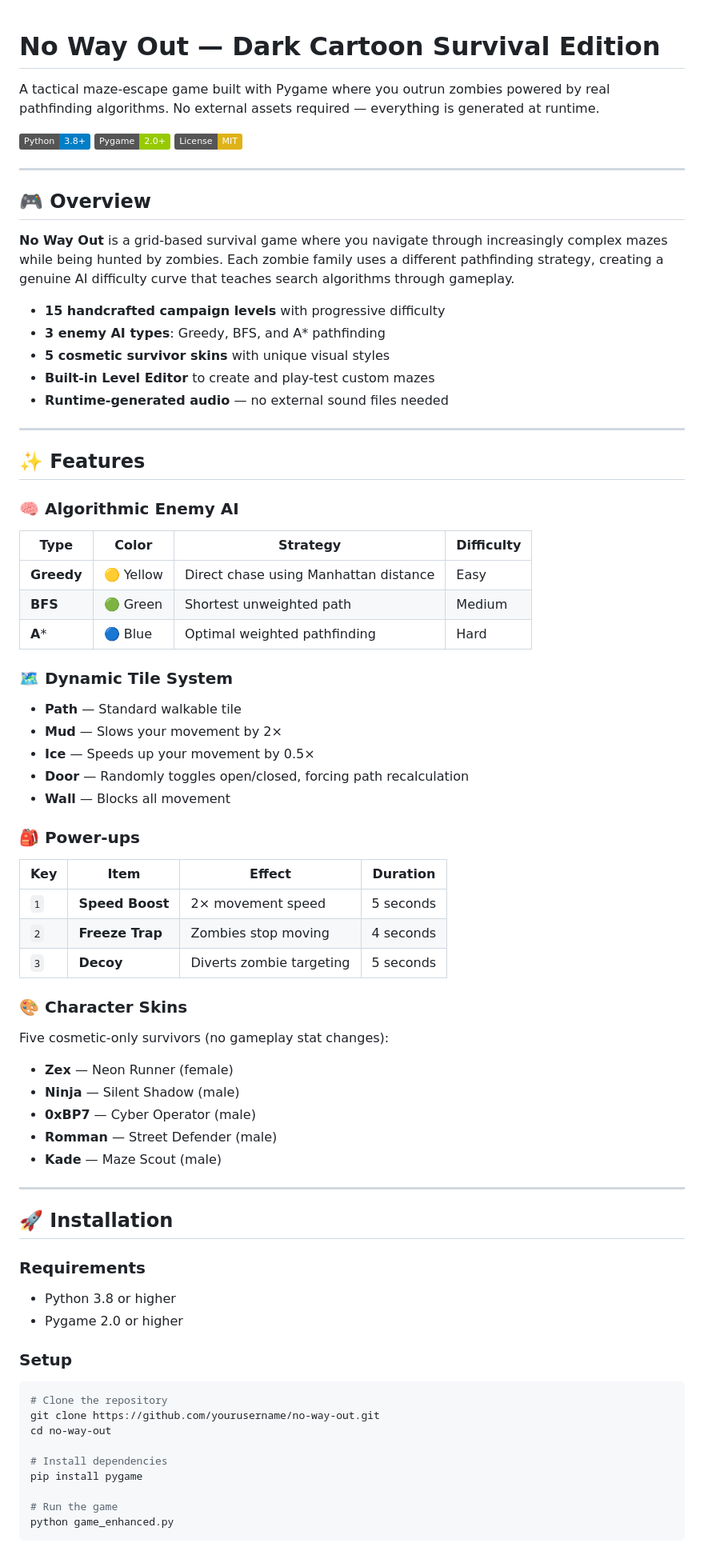
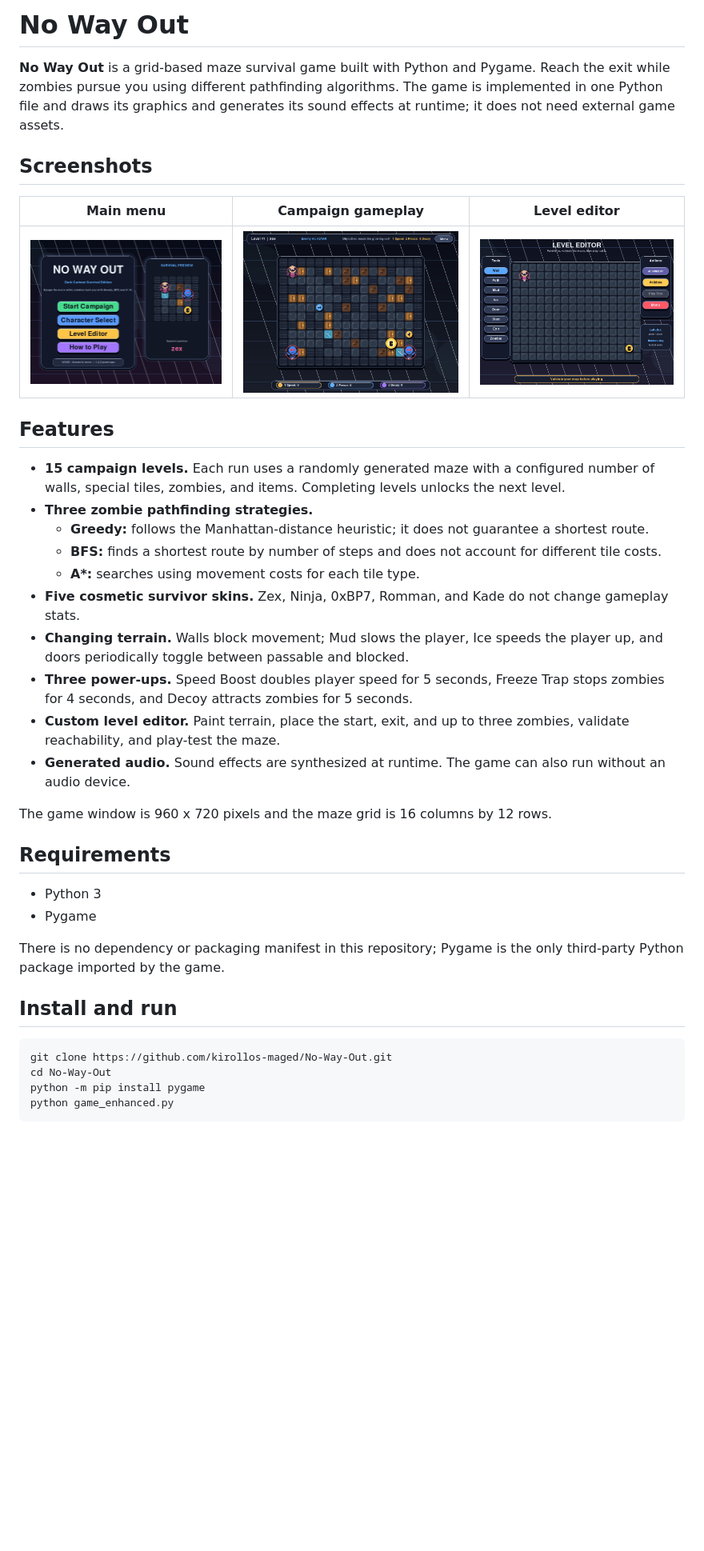
Before and after one commit to kirollos-maged/No-Way-Out, a Markdown page: README.md, the part around one of its changes. Shown at 80% size. Drawn GitHub-style; pictures changed too: screenshots/editor.png (added), screenshots/gameplay.png (added), screenshots/menu.png (added); badges without logos; blank space fills up the shorter version.

Commit message:
Improve README and add game screenshots
Co-authored-by: Copilot App <223556219+Copilot@users.noreply.github.com>

````diff
--- a/README.md
+++ b/README.md
@@ -1,75 +1,41 @@
+# No Way Out
 
-# No Way Out — Dark Cartoon Survival Edition
+**No Way Out** is a grid-based maze survival game built with Python and Pygame. Reach the exit while zombies pursue you using different pathfinding algorithms. The game is implemented in one Python file and draws its graphics and generates its sound effects at runtime; it does not need external game assets.
 
-A tactical maze-escape game built with Pygame where you outrun zombies powered by real pathfinding algorithms. No external assets required — everything is generated at runtime.
+## Screenshots
 
-![Python](https://img.shields.io/badge/Python-3.8%2B-blue)
-![Pygame](https://img.shields.io/badge/Pygame-2.0%2B-green)
-![License](https://img.shields.io/badge/License-MIT-yellow)
+| Main menu | Campaign gameplay | Level editor |
+| --- | --- | --- |
+| ![No Way Out main menu](screenshots/menu.png) | ![Level 11 gameplay with A* zombies](screenshots/gameplay.png) | ![Level editor](screenshots/editor.png) |
 
----
+## Features
 
-## 🎮 Overview
+- **15 campaign levels.** Each run uses a randomly generated maze with a configured number of walls, special tiles, zombies, and items. Completing levels unlocks the next level.
+- **Three zombie pathfinding strategies.**
+  - **Greedy:** follows the Manhattan-distance heuristic; it does not guarantee a shortest route.
+  - **BFS:** finds a shortest route by number of steps and does not account for different tile costs.
+  - **A\*:** searches using movement costs for each tile type.
+- **Five cosmetic survivor skins.** Zex, Ninja, 0xBP7, Romman, and Kade do not change gameplay stats.
+- **Changing terrain.** Walls block movement; Mud slows the player, Ice speeds the player up, and doors periodically toggle between passable and blocked.
+- **Three power-ups.** Speed Boost doubles player speed for 5 seconds, Freeze Trap stops zombies for 4 seconds, and Decoy attracts zombies for 5 seconds.
+- **Custom level editor.** Paint terrain, place the start, exit, and up to three zombies, validate reachability, and play-test the maze.
+- **Generated audio.** Sound effects are synthesized at runtime. The game can also run without an audio device.
 
-**No Way Out** is a grid-based survival game where you navigate through increasingly complex mazes while being hunted by zombies. Each zombie family uses a different pathfinding strategy, creating a genuine AI difficulty curve that teaches search algorithms through gameplay.
+The game window is 960 x 720 pixels and the maze grid is 16 columns by 12 rows.
 
-- **15 handcrafted campaign levels** with progressive difficulty
-- **3 enemy AI types**: Greedy, BFS, and A* pathfinding
-- **5 cosmetic survivor skins** with unique visual styles
-- **Built-in Level Editor** to create and play-test custom mazes
-- **Runtime-generated audio** — no external sound files needed
+## Requirements
 
----
+- Python 3
+- Pygame
 
-## ✨ Features
+There is no dependency or packaging manifest in this repository; Pygame is the only third-party Python package imported by the game.
 
-### 🧠 Algorithmic Enemy AI
-| Type | Color | Strategy | Difficulty |
-|------|-------|----------|------------|
-| **Greedy** | 🟡 Yellow | Direct chase using Manhattan distance | Easy |
-| **BFS** | 🟢 Green | Shortest unweighted path | Medium |
-| **A*** | 🔵 Blue | Optimal weighted pathfinding | Hard |
+## Install and run
 
-### 🗺️ Dynamic Tile System
-- **Path** — Standard walkable tile
-- **Mud** — Slows your movement by 2×
-- **Ice** — Speeds up your movement by 0.5×
-- **Door** — Randomly toggles open/closed, forcing path recalculation
-- **Wall** — Blocks all movement
-
-### 🎒 Power-ups
-| Key | Item | Effect | Duration |
-|-----|------|--------|----------|
-| `1` | **Speed Boost** | 2× movement speed | 5 seconds |
-| `2` | **Freeze Trap** | Zombies stop moving | 4 seconds |
-| `3` | **Decoy** | Diverts zombie targeting | 5 seconds |
-
-### 🎨 Character Skins
-Five cosmetic-only survivors (no gameplay stat changes):
-- **Zex** — Neon Runner (female)
-- **Ninja** — Silent Shadow (male)
-- **0xBP7** — Cyber Operator (male)
-- **Romman** — Street Defender (male)
-- **Kade** — Maze Scout (male)
-
----
-
-## 🚀 Installation
-
-### Requirements
-- Python 3.8 or higher
-- Pygame 2.0 or higher
-
-### Setup
 ```bash
-# Clone the repository
-git clone https://github.com/yourusername/no-way-out.git
-cd no-way-out
-
-# Install dependencies
-pip install pygame
-
-# Run the game
+git clone https://github.com/kirollos-maged/No-Way-Out.git
+cd No-Way-Out
+python -m pip install pygame
 python game_enhanced.py
 ```
 
````
Also changed, not shown: other parts of README.md (+48 -97 lines).
